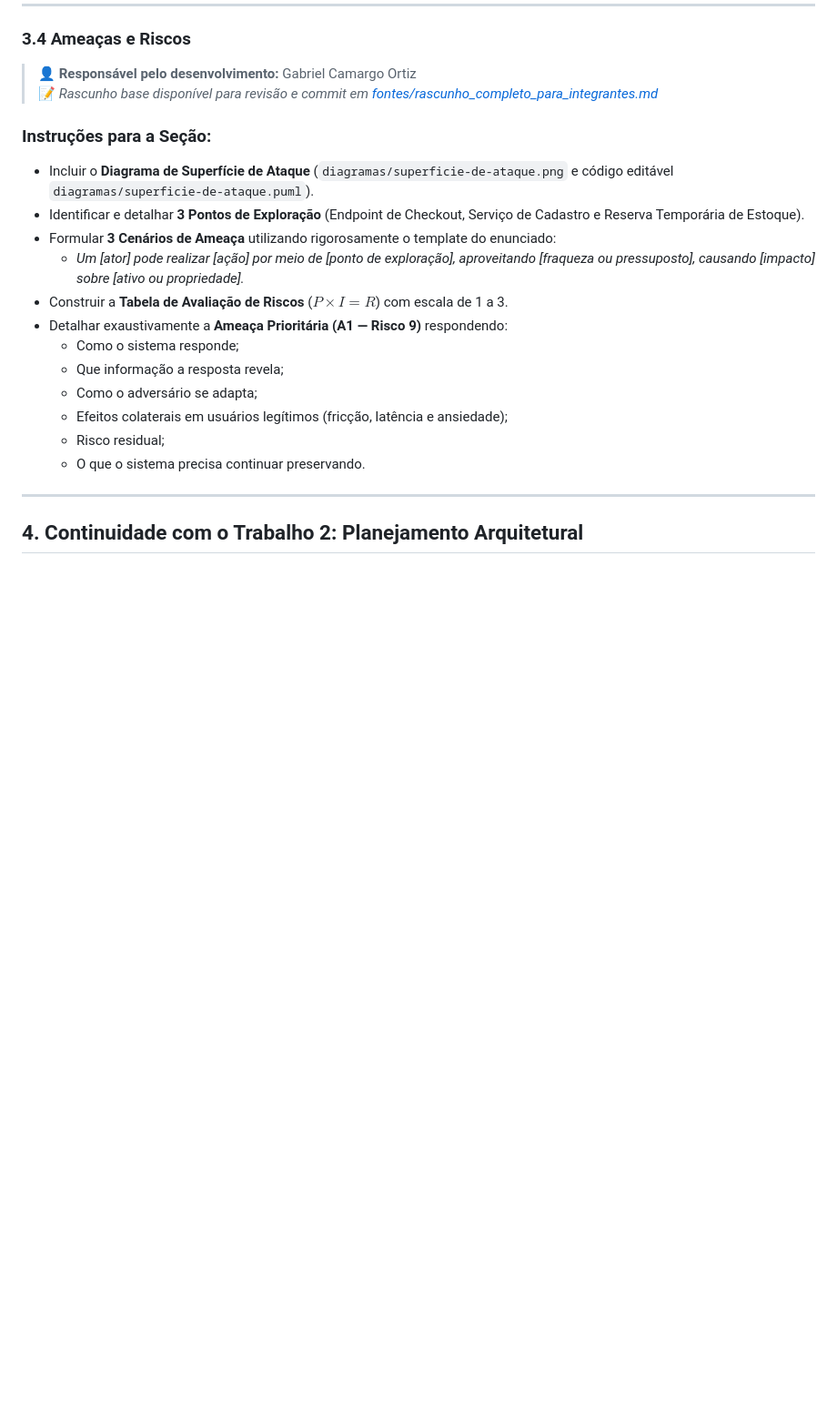
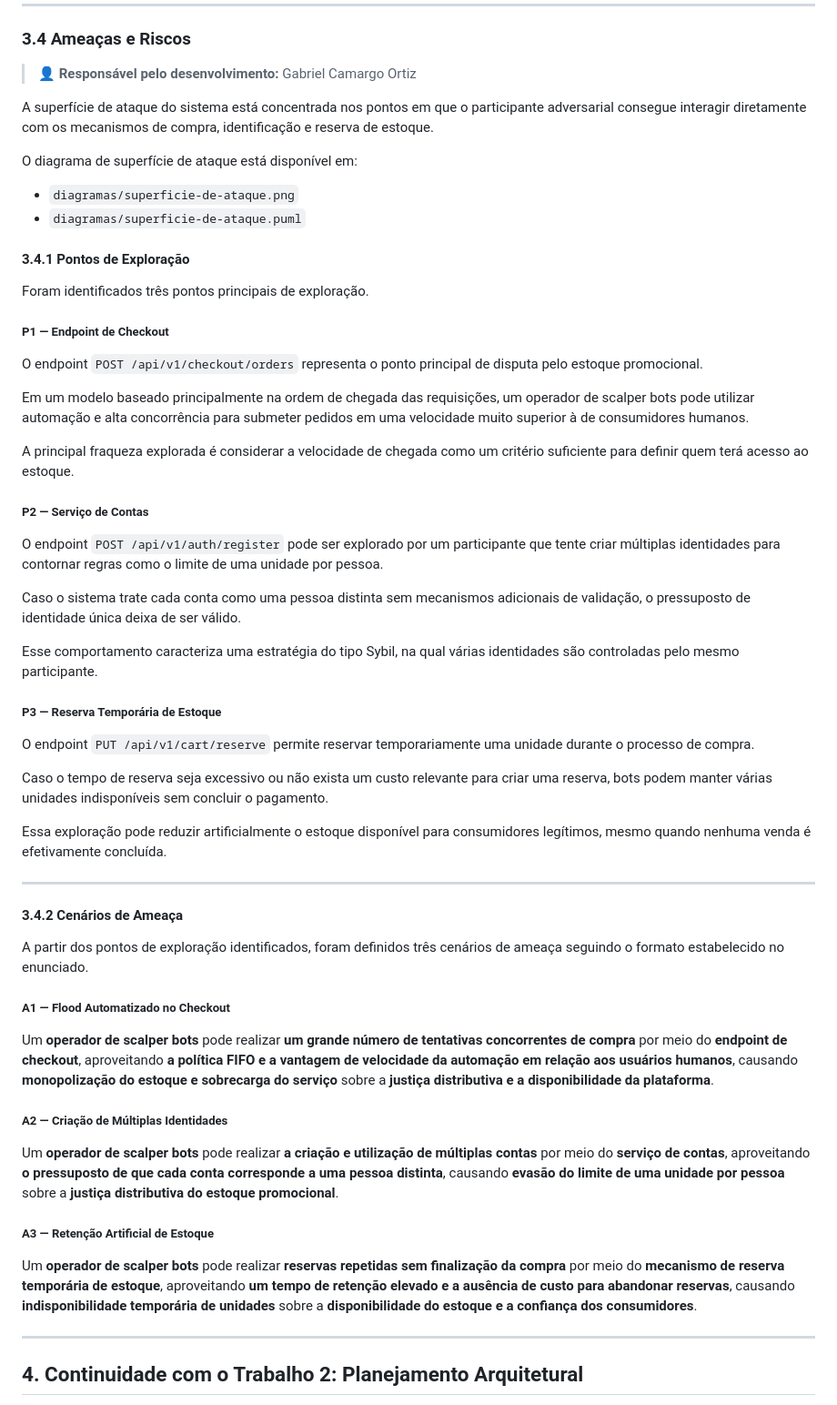
Before and after one commit to rodrigothoma/trabalho-adversarial, a Markdown page: README.md, the part around the change. Shown at 91% size. Rendered like a GitHub page; blank space fills up the shorter version.

Commit message:
docs(ameacas): descreve pontos de exploracao e cenarios adversariais

```diff
--- a/README.md
+++ b/README.md
@@ -239,23 +239,89 @@ Para modelar a decisão central no instante de abertura da promoção relâmpago
 ### 3.4 Ameaças e Riscos
 
 > 👤 **Responsável pelo desenvolvimento:** Gabriel Camargo Ortiz
-> 📝 *Rascunho base disponível para revisão e commit em [fontes/rascunho_completo_para_integrantes.md](fontes/rascunho_completo_para_integrantes.md)*
 
-### Instruções para a Seção:
-* Incluir o **Diagrama de Superfície de Ataque** (`diagramas/superficie-de-ataque.png` e código editável `diagramas/superficie-de-ataque.puml`).
-* Identificar e detalhar **3 Pontos de Exploração** (Endpoint de Checkout, Serviço de Cadastro e Reserva Temporária de Estoque).
-* Formular **3 Cenários de Ameaça** utilizando rigorosamente o template do enunciado:
-  * *Um [ator] pode realizar [ação] por meio de [ponto de exploração], aproveitando [fraqueza ou pressuposto], causando [impacto] sobre [ativo ou propriedade].*
-* Construir a **Tabela de Avaliação de Riscos** ($P \times I = R$) com escala de 1 a 3.
-* Detalhar exaustivamente a **Ameaça Prioritária (A1 — Risco 9)** respondendo:
-  * Como o sistema responde;
-  * Que informação a resposta revela;
-  * Como o adversário se adapta;
-  * Efeitos colaterais em usuários legítimos (fricção, latência e ansiedade);
-  * Risco residual;
-  * O que o sistema precisa continuar preservando.
+A superfície de ataque do sistema está concentrada nos pontos em que o
+participante adversarial consegue interagir diretamente com os mecanismos de
+compra, identificação e reserva de estoque.
+
+O diagrama de superfície de ataque está disponível em:
+
+- `diagramas/superficie-de-ataque.png`
+- `diagramas/superficie-de-ataque.puml`
+
+#### 3.4.1 Pontos de Exploração
+
+Foram identificados três pontos principais de exploração.
+
+##### P1 — Endpoint de Checkout
+
+O endpoint `POST /api/v1/checkout/orders` representa o ponto principal de
+disputa pelo estoque promocional.
+
+Em um modelo baseado principalmente na ordem de chegada das requisições, um
+operador de scalper bots pode utilizar automação e alta concorrência para
+submeter pedidos em uma velocidade muito superior à de consumidores humanos.
+
+A principal fraqueza explorada é considerar a velocidade de chegada como um
+critério suficiente para definir quem terá acesso ao estoque.
+
+##### P2 — Serviço de Contas
+
+O endpoint `POST /api/v1/auth/register` pode ser explorado por um participante
+que tente criar múltiplas identidades para contornar regras como o limite de
+uma unidade por pessoa.
+
+Caso o sistema trate cada conta como uma pessoa distinta sem mecanismos
+adicionais de validação, o pressuposto de identidade única deixa de ser válido.
+
+Esse comportamento caracteriza uma estratégia do tipo Sybil, na qual várias
+identidades são controladas pelo mesmo participante.
+
+##### P3 — Reserva Temporária de Estoque
+
+O endpoint `PUT /api/v1/cart/reserve` permite reservar temporariamente uma
+unidade durante o processo de compra.
+
+Caso o tempo de reserva seja excessivo ou não exista um custo relevante para
+criar uma reserva, bots podem manter várias unidades indisponíveis sem concluir
+o pagamento.
+
+Essa exploração pode reduzir artificialmente o estoque disponível para
+consumidores legítimos, mesmo quando nenhuma venda é efetivamente concluída.
 
 ---
+
+#### 3.4.2 Cenários de Ameaça
+
+A partir dos pontos de exploração identificados, foram definidos três cenários
+de ameaça seguindo o formato estabelecido no enunciado.
+
+##### A1 — Flood Automatizado no Checkout
+
+Um **operador de scalper bots** pode realizar **um grande número de tentativas
+concorrentes de compra** por meio do **endpoint de checkout**, aproveitando
+**a política FIFO e a vantagem de velocidade da automação em relação aos
+usuários humanos**, causando **monopolização do estoque e sobrecarga do
+serviço** sobre a **justiça distributiva e a disponibilidade da plataforma**.
+
+##### A2 — Criação de Múltiplas Identidades
+
+Um **operador de scalper bots** pode realizar **a criação e utilização de
+múltiplas contas** por meio do **serviço de contas**, aproveitando
+**o pressuposto de que cada conta corresponde a uma pessoa distinta**,
+causando **evasão do limite de uma unidade por pessoa** sobre a
+**justiça distributiva do estoque promocional**.
+
+##### A3 — Retenção Artificial de Estoque
+
+Um **operador de scalper bots** pode realizar **reservas repetidas sem
+finalização da compra** por meio do **mecanismo de reserva temporária de
+estoque**, aproveitando **um tempo de retenção elevado e a ausência de custo
+para abandonar reservas**, causando **indisponibilidade temporária de unidades**
+sobre a **disponibilidade do estoque e a confiança dos consumidores**.
+
+---
+
 
 ## 4. Continuidade com o Trabalho 2: Planejamento Arquitetural
 
```
